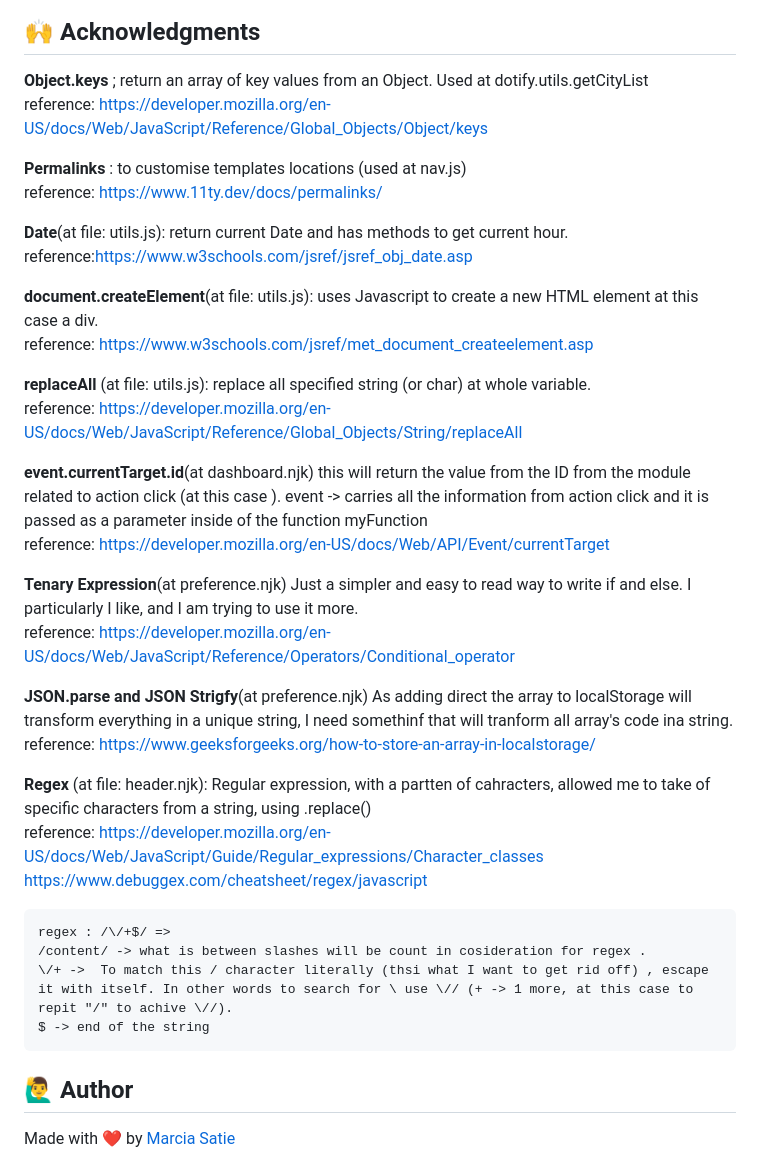
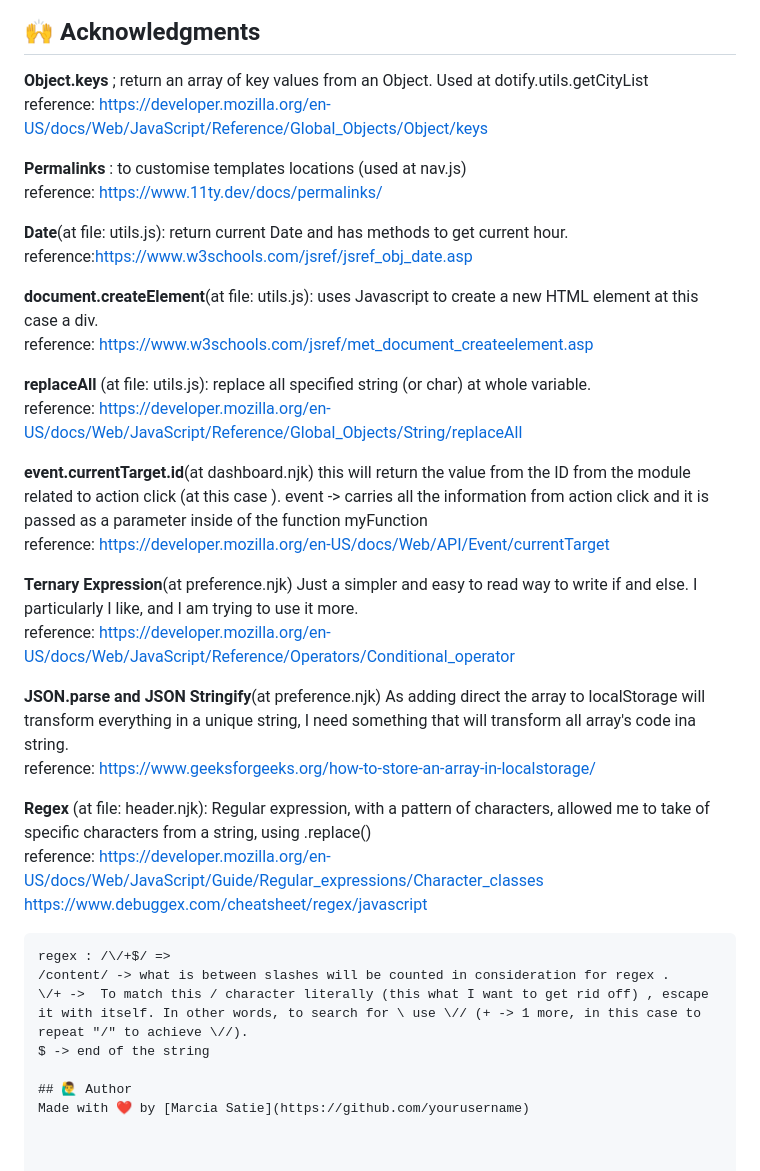
Before and after one commit to MarciaSatie/MS_WeatherApp, a Markdown page: README.md, the part around the change. Drawn GitHub-style.

Commit message:
fixing sppeling at REadME

`````diff
--- a/README.md
+++ b/README.md
@@ -115,42 +115,49 @@
 ![Netlify deploying from github](./readMe/NetlifyWithGitHub.png)
 
 ## 🙌 Acknowledgments
-
 **Object.keys** ; return an array of key values from an Object. Used at dotify.utils.getCityList<br>
 reference: https://developer.mozilla.org/en-US/docs/Web/JavaScript/Reference/Global_Objects/Object/keys
+
 
 **Permalinks** : to customise templates locations (used at nav.js)<br>
 reference: https://www.11ty.dev/docs/permalinks/
 
+
 **Date**(at file: utils.js): return current Date and has methods to get current hour.<br>
 reference:https://www.w3schools.com/jsref/jsref_obj_date.asp
+
 
 **document.createElement**(at file: utils.js): uses Javascript to create a new HTML element at this case a div.<br>
 reference: https://www.w3schools.com/jsref/met_document_createelement.asp
 
+
 **replaceAll** (at file: utils.js): replace all specified string (or char) at whole variable.<br>
 reference: https://developer.mozilla.org/en-US/docs/Web/JavaScript/Reference/Global_Objects/String/replaceAll
+
 
 **event.currentTarget.id**(at dashboard.njk) this will return the value from the ID from the module related to action click (at this case <a>).
 event -> carries all the information from action click and it is passed as a parameter inside of the function myFunction<br>
 reference: https://developer.mozilla.org/en-US/docs/Web/API/Event/currentTarget
 
-**Tenary Expression**(at preference.njk) Just a simpler and easy to read way to write if and else. I particularly I like, and I am trying to use it more.<br>
+
+**Ternary Expression**(at preference.njk) Just a simpler and easy to read way to write if and else. I particularly I like, and I am trying to use it more.<br>
 reference: https://developer.mozilla.org/en-US/docs/Web/JavaScript/Reference/Operators/Conditional_operator
 
-**JSON.parse and JSON Strigfy**(at preference.njk) As adding direct the array to localStorage will transform everything in a unique string, I need somethinf that will tranform all array's code ina  string. <br>
+
+**JSON.parse and JSON Stringify**(at preference.njk) As adding direct the array to localStorage will transform everything in a unique string, I need something that will transform all array's code ina  string. <br>
 reference: https://www.geeksforgeeks.org/how-to-store-an-array-in-localstorage/
 
-**Regex** (at file: header.njk): Regular expression, with a partten of cahracters, allowed me to take of specific characters from a string, using .replace()
+
+**Regex** (at file: header.njk): Regular expression, with a pattern of characters, allowed me to take of specific characters from a string, using .replace()
 <br>reference: https://developer.mozilla.org/en-US/docs/Web/JavaScript/Guide/Regular_expressions/Character_classes<br>
  https://www.debuggex.com/cheatsheet/regex/javascript
 
+
  ````
 regex : /\/+$/ =>
-/content/ -> what is between slashes will be count in cosideration for regex .
-\/+ ->  To match this / character literally (thsi what I want to get rid off) , escape it with itself. In other words to search for \ use \// (+ -> 1 more, at this case to repit "/" to achive \//).
+/content/ -> what is between slashes will be counted in consideration for regex .
+\/+ ->  To match this / character literally (this what I want to get rid off) , escape it with itself. In other words, to search for \ use \// (+ -> 1 more, in this case to repeat "/" to achieve \//).
 $ -> end of the string
-````
 
 ## 🙋‍♂️ Author
 Made with ❤️ by [Marcia Satie](https://github.com/yourusername)
`````
